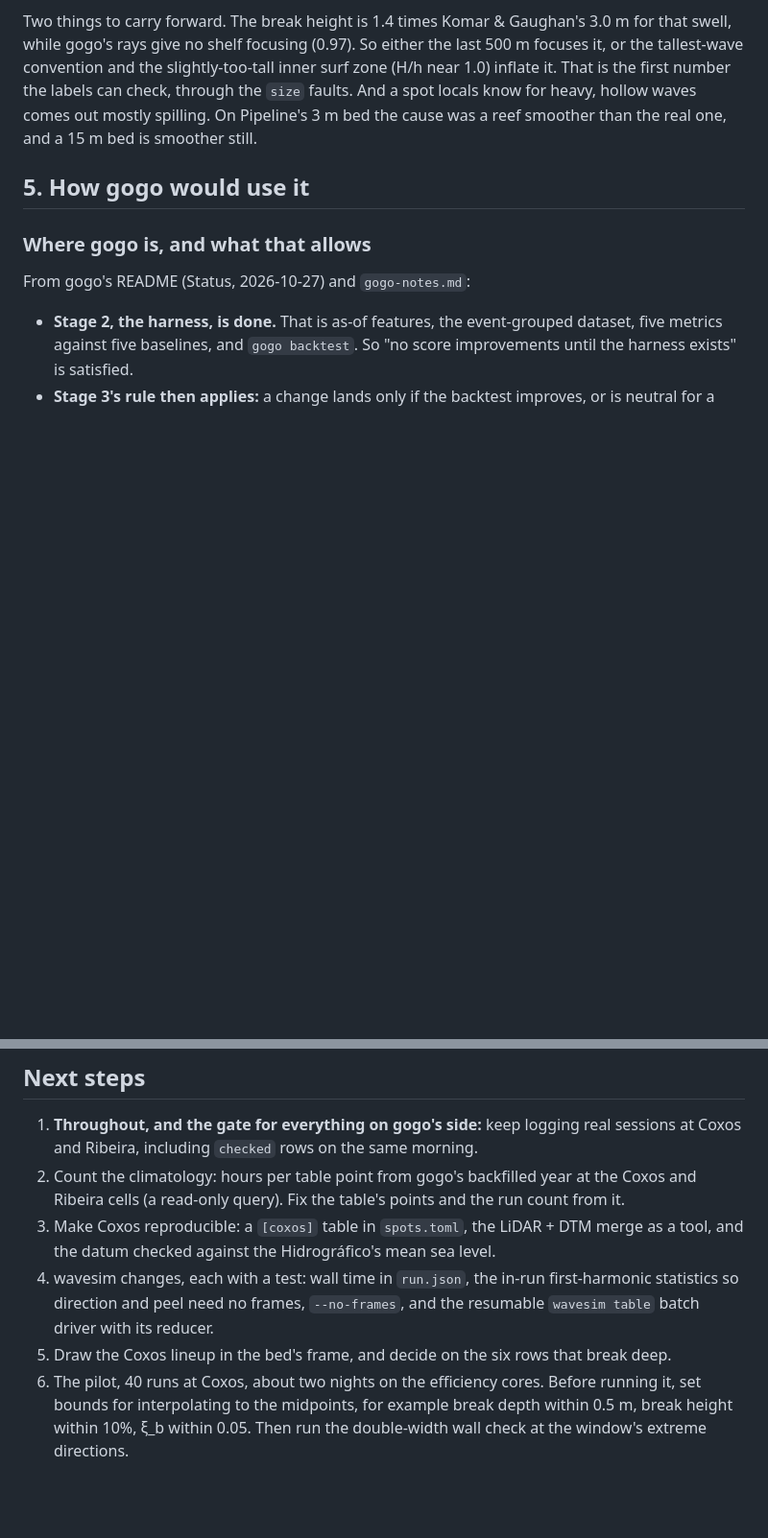
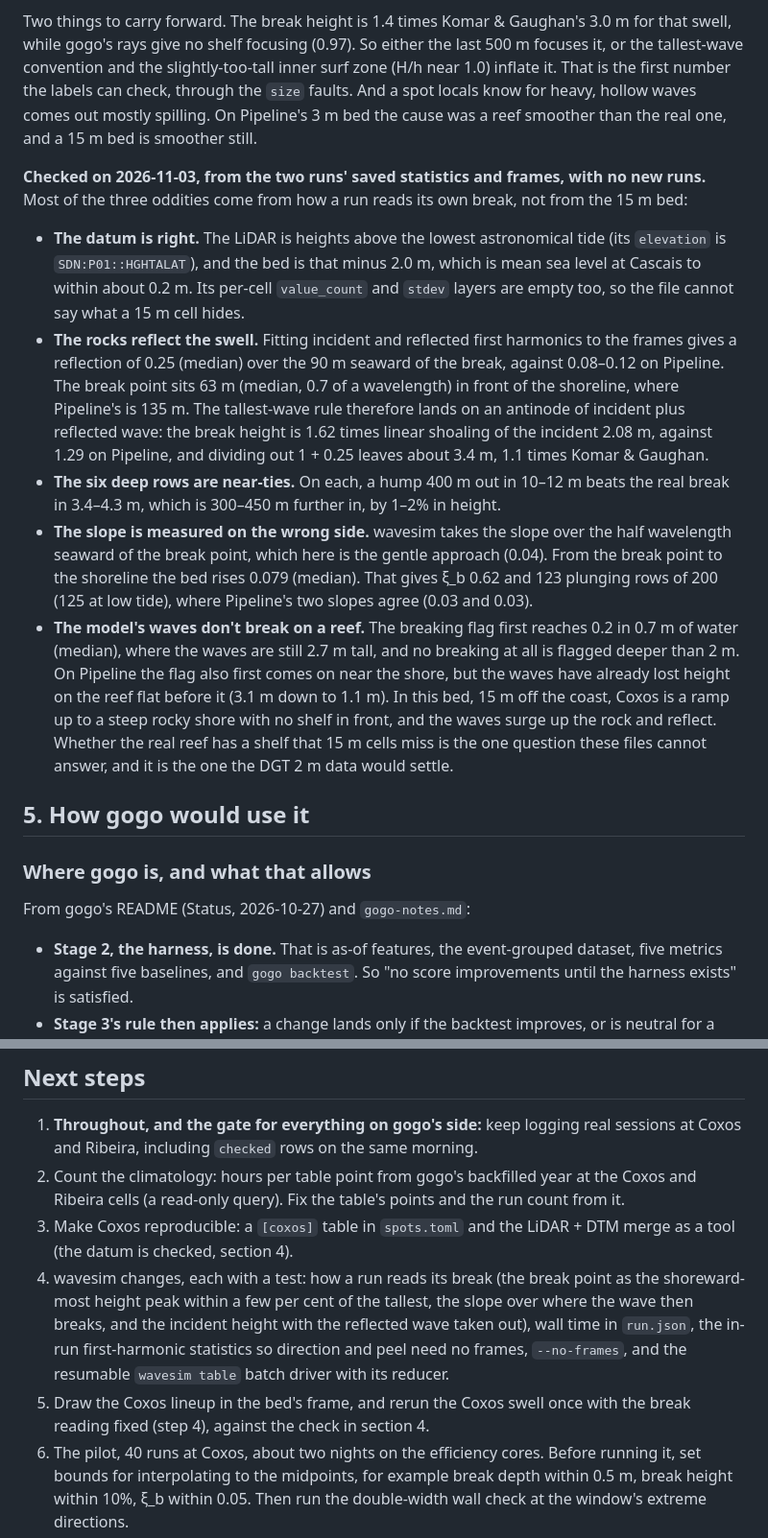
Before and after one commit to mlaegn/wavesim, a Markdown page: docs/forecast-tables.md, 2 parts joined by grey strips. Shown at 96% size. Drawn GitHub-style; blank space fills up the shorter version.

Commit message:
docs: check the Coxos run (datum, reflection, break reading) and update next steps

```diff
--- a/docs/forecast-tables.md
+++ b/docs/forecast-tables.md
@@ -334,6 +334,33 @@ That is the first number the labels can check, through the `size` faults. And a
 for heavy, hollow waves comes out mostly spilling. On Pipeline's 3 m bed the cause was a reef
 smoother than the real one, and a 15 m bed is smoother still.
 
+**Checked on 2026-11-03, from the two runs' saved statistics and frames, with no new runs.**
+Most of the three oddities come from how a run reads its own break, not from the 15 m bed:
+
+- **The datum is right.** The LiDAR is heights above the lowest astronomical tide (its
+  `elevation` is `SDN:P01::HGHTALAT`), and the bed is that minus 2.0 m, which is mean sea level at
+  Cascais to within about 0.2 m. Its per-cell `value_count` and `stdev` layers are empty too, so
+  the file cannot say what a 15 m cell hides.
+- **The rocks reflect the swell.** Fitting incident and reflected first harmonics to the frames
+  gives a reflection of 0.25 (median) over the 90 m seaward of the break, against 0.08–0.12 on
+  Pipeline. The break point sits 63 m (median, 0.7 of a wavelength) in front of the shoreline,
+  where Pipeline's is 135 m. The tallest-wave rule therefore lands on an antinode of incident plus
+  reflected wave: the break height is 1.62 times linear shoaling of the incident 2.08 m, against
+  1.29 on Pipeline, and dividing out 1 + 0.25 leaves about 3.4 m, 1.1 times Komar & Gaughan.
+- **The six deep rows are near-ties.** On each, a hump 400 m out in 10–12 m beats the real break
+  in 3.4–4.3 m, which is 300–450 m further in, by 1–2% in height.
+- **The slope is measured on the wrong side.** wavesim takes the slope over the half wavelength
+  seaward of the break point, which here is the gentle approach (0.04). From the break point to
+  the shoreline the bed rises 0.079 (median). That gives ξ_b 0.62 and 123 plunging rows of 200
+  (125 at low tide), where Pipeline's two slopes agree (0.03 and 0.03).
+- **The model's waves don't break on a reef.** The breaking flag first reaches 0.2 in 0.7 m of
+  water (median), where the waves are still 2.7 m tall, and no breaking at all is flagged deeper
+  than 2 m. On Pipeline the flag also first comes on near the shore, but the waves have already
+  lost height on the reef flat before it (3.1 m down to 1.1 m). In this bed, 15 m off the coast,
+  Coxos is a ramp up to a steep rocky shore with no shelf in front, and the waves surge up the
+  rock and reflect. Whether the real reef has a shelf that 15 m cells miss is the one question
+  these files cannot answer, and it is the one the DGT 2 m data would settle.
+
 ## 5. How gogo would use it
 
 ### Where gogo is, and what that allows
@@ -432,12 +459,15 @@ absolute height, tube size, or anything finer than the bed, which is 15 m in Por
    Coxos and Ribeira, including `checked` rows on the same morning.
 2. Count the climatology: hours per table point from gogo's backfilled year at the Coxos and
    Ribeira cells (a read-only query). Fix the table's points and the run count from it.
-3. Make Coxos reproducible: a `[coxos]` table in `spots.toml`, the LiDAR + DTM merge as a tool,
-   and the datum checked against the Hidrográfico's mean sea level.
-4. wavesim changes, each with a test: wall time in `run.json`, the in-run first-harmonic
-   statistics so direction and peel need no frames, `--no-frames`, and the resumable
-   `wavesim table` batch driver with its reducer.
-5. Draw the Coxos lineup in the bed's frame, and decide on the six rows that break deep.
+3. Make Coxos reproducible: a `[coxos]` table in `spots.toml` and the LiDAR + DTM merge as a
+   tool (the datum is checked, section 4).
+4. wavesim changes, each with a test: how a run reads its break (the break point as the
+   shoreward-most height peak within a few per cent of the tallest, the slope over where the wave
+   then breaks, and the incident height with the reflected wave taken out), wall time in
+   `run.json`, the in-run first-harmonic statistics so direction and peel need no frames,
+   `--no-frames`, and the resumable `wavesim table` batch driver with its reducer.
+5. Draw the Coxos lineup in the bed's frame, and rerun the Coxos swell once with the break
+   reading fixed (step 4), against the check in section 4.
 6. The pilot, 40 runs at Coxos, about two nights on the efficiency cores. Before running it, set
    bounds for interpolating to the midpoints, for example break depth within 0.5 m, break
    height within 10%, ξ_b within 0.05. Then run the double-width wall check at the window's
```
